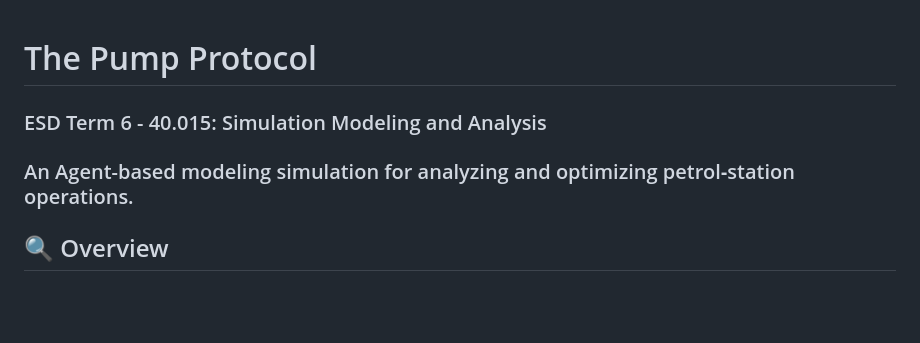
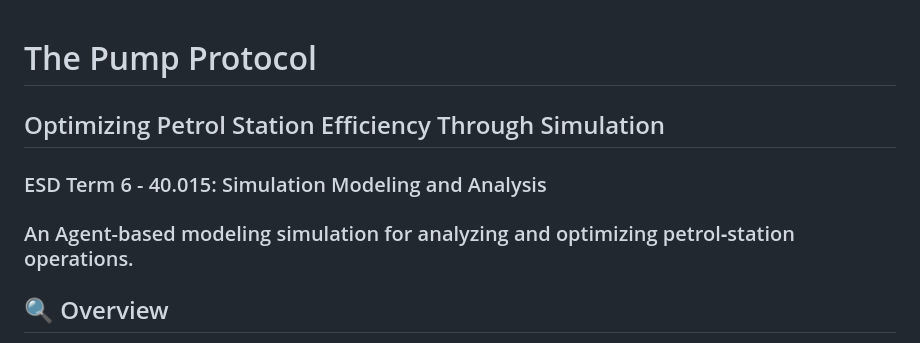
Before and after one commit to xavierwongzh/pump-protocol, a Markdown page: README.md, the part around the change. GitHub-like rendering; blank space fills up the shorter version.

```diff
--- a/README.md
+++ b/README.md
@@ -1,9 +1,9 @@
 # The Pump Protocol
+## Optimizing Petrol Station Efficiency Through Simulation
 
 ### ESD Term 6 - 40.015: Simulation Modeling and Analysis
 
 ### An Agent-based modeling simulation for analyzing and optimizing petrol‐station operations.
-
 
 ## 🔍 Overview
 
```
